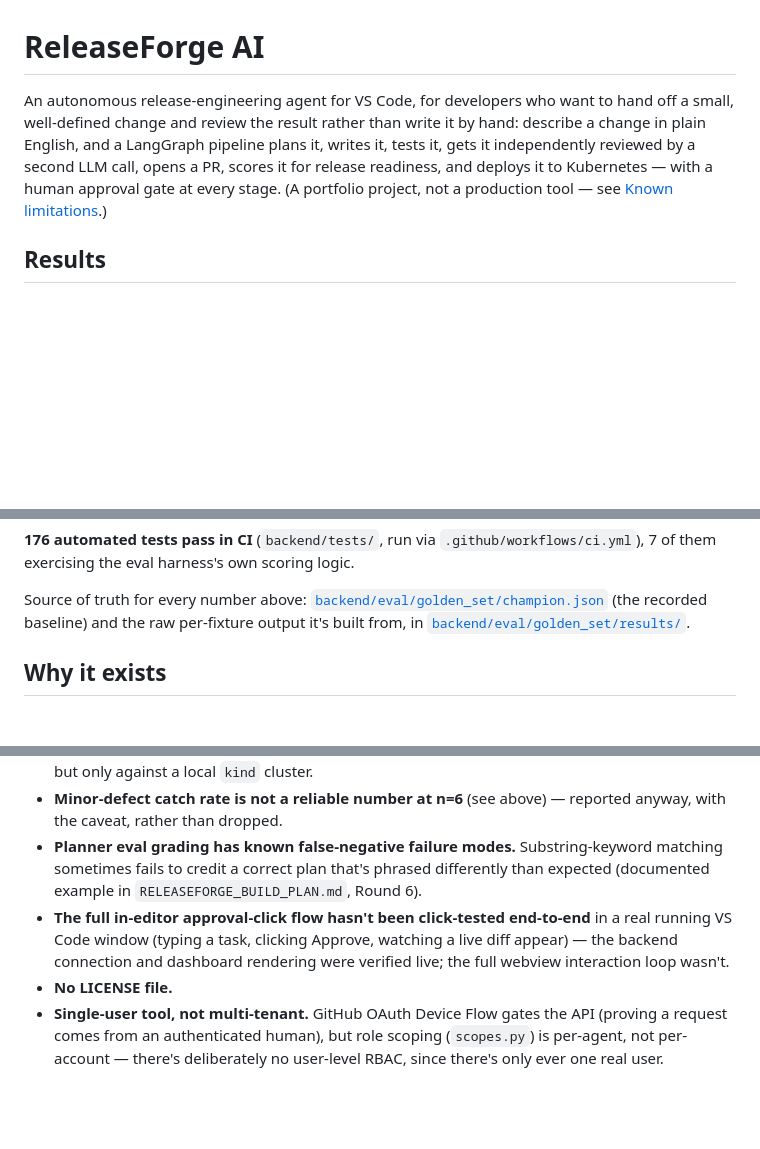
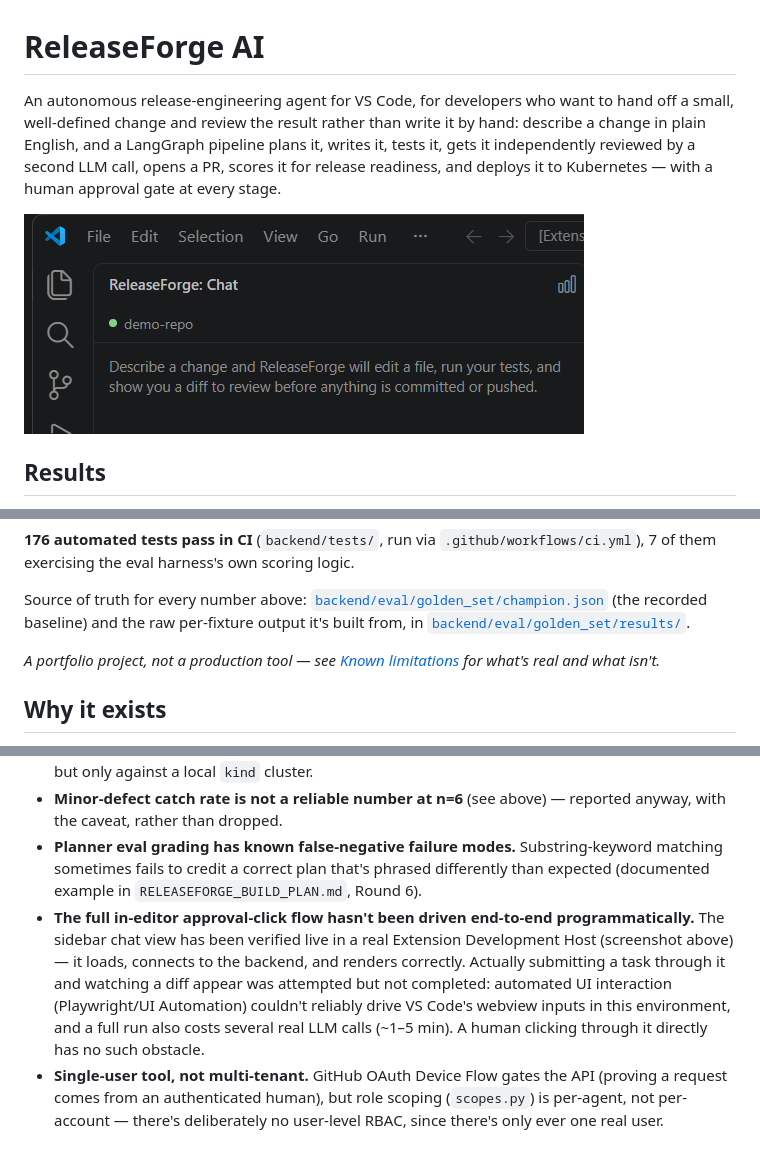
Before and after one commit to 111satwika/ReleaseForge-AI, a Markdown page: README.md, 3 parts joined by grey strips. GitHub-like rendering; pictures changed too: docs/screenshot-sidebar.png (added); blank space fills up the shorter version.

Commit message:
Address 4 review notes on the README: license, screenshot, diagram, framing
1. Add MIT LICENSE — was listed as a limitation; an unlicensed repo is a
   real reason some reviewers won't read further.

2. Add a real screenshot of the extension's sidebar chat panel
   (docs/screenshot-sidebar.png), captured live: launched a genuine VS
   Code Extension Development Host, drove it via UI Automation/native
   Win32 screenshot APIs (Playwright's _electron launcher doesn't work
   here since this machine already had VS Code running, and Electron
   apps share one process across windows), and verified the extension
   loads and its real commands work. Could not get a full task through
   to a diff — driving VS Code's webview input reliably from outside
   proved unreliable in this environment, and a full run costs several
   real LLM calls — documented honestly as a refined (not resolved)
   known limitation rather than glossed over.

3. Verified the Mermaid architecture diagram actually renders — fetched
   the private repo's real README through GitHub's authenticated
   markdown API (gh api markdown) rather than assuming from syntax;
   confirmed it produces GitHub's real mermaid-render container, not a
   silent fallback to a plain code block.

4. Moved "not a production tool" out of the first sentence a reviewer
   reads, down to just below the Results table — same honesty, evidence
   lands first.

Co-Authored-By: Claude Sonnet 5 <noreply@anthropic.com>

```diff
--- a/README.md
+++ b/README.md
@@ -1,6 +1,8 @@
 # ReleaseForge AI
 
-An autonomous release-engineering agent for VS Code, for developers who want to hand off a small, well-defined change and review the result rather than write it by hand: describe a change in plain English, and a LangGraph pipeline plans it, writes it, tests it, gets it independently reviewed by a second LLM call, opens a PR, scores it for release readiness, and deploys it to Kubernetes — with a human approval gate at every stage. (A portfolio project, not a production tool — see [Known limitations](#known-limitations).)
+An autonomous release-engineering agent for VS Code, for developers who want to hand off a small, well-defined change and review the result rather than write it by hand: describe a change in plain English, and a LangGraph pipeline plans it, writes it, tests it, gets it independently reviewed by a second LLM call, opens a PR, scores it for release readiness, and deploys it to Kubernetes — with a human approval gate at every stage.
+
+![The ReleaseForge sidebar chat panel in a real VS Code Extension Development Host](docs/screenshot-sidebar.png)
 
 ## Results
 
@@ -22,6 +24,8 @@ This is a mixed result, shown as measured: precision and false-positive rate imp
 **176 automated tests pass in CI** (`backend/tests/`, run via `.github/workflows/ci.yml`), 7 of them exercising the eval harness's own scoring logic.
 
 Source of truth for every number above: [`backend/eval/golden_set/champion.json`](backend/eval/golden_set/champion.json) (the recorded baseline) and the raw per-fixture output it's built from, in [`backend/eval/golden_set/results/`](backend/eval/golden_set/results/).
+
+*A portfolio project, not a production tool — see [Known limitations](#known-limitations) for what's real and what isn't.*
 
 ## Why it exists
 
@@ -121,8 +125,7 @@ Obvious approach: keep prompts as f-strings inside the node functions that use t
 - **Cloud deployment (AWS) is not implemented.** Deliberately deferred — it needs real cloud credentials and incurs real billed cost, which wasn't authorized. Kubernetes deployment is real, but only against a local `kind` cluster.
 - **Minor-defect catch rate is not a reliable number at n=6** (see above) — reported anyway, with the caveat, rather than dropped.
 - **Planner eval grading has known false-negative failure modes.** Substring-keyword matching sometimes fails to credit a correct plan that's phrased differently than expected (documented example in `RELEASEFORGE_BUILD_PLAN.md`, Round 6).
-- **The full in-editor approval-click flow hasn't been click-tested end-to-end** in a real running VS Code window (typing a task, clicking Approve, watching a live diff appear) — the backend connection and dashboard rendering were verified live; the full webview interaction loop wasn't.
-- **No LICENSE file.**
+- **The full in-editor approval-click flow hasn't been driven end-to-end programmatically.** The sidebar chat view has been verified live in a real Extension Development Host (screenshot above) — it loads, connects to the backend, and renders correctly. Actually submitting a task through it and watching a diff appear was attempted but not completed: automated UI interaction (Playwright/UI Automation) couldn't reliably drive VS Code's webview inputs in this environment, and a full run also costs several real LLM calls (~1–5 min). A human clicking through it directly has no such obstacle.
 - **Single-user tool, not multi-tenant.** GitHub OAuth Device Flow gates the API (proving a request comes from an authenticated human), but role scoping (`scopes.py`) is per-agent, not per-account — there's deliberately no user-level RBAC, since there's only ever one real user.
 
 ## Quickstart
```
Also changed, not shown: 1 other file.
